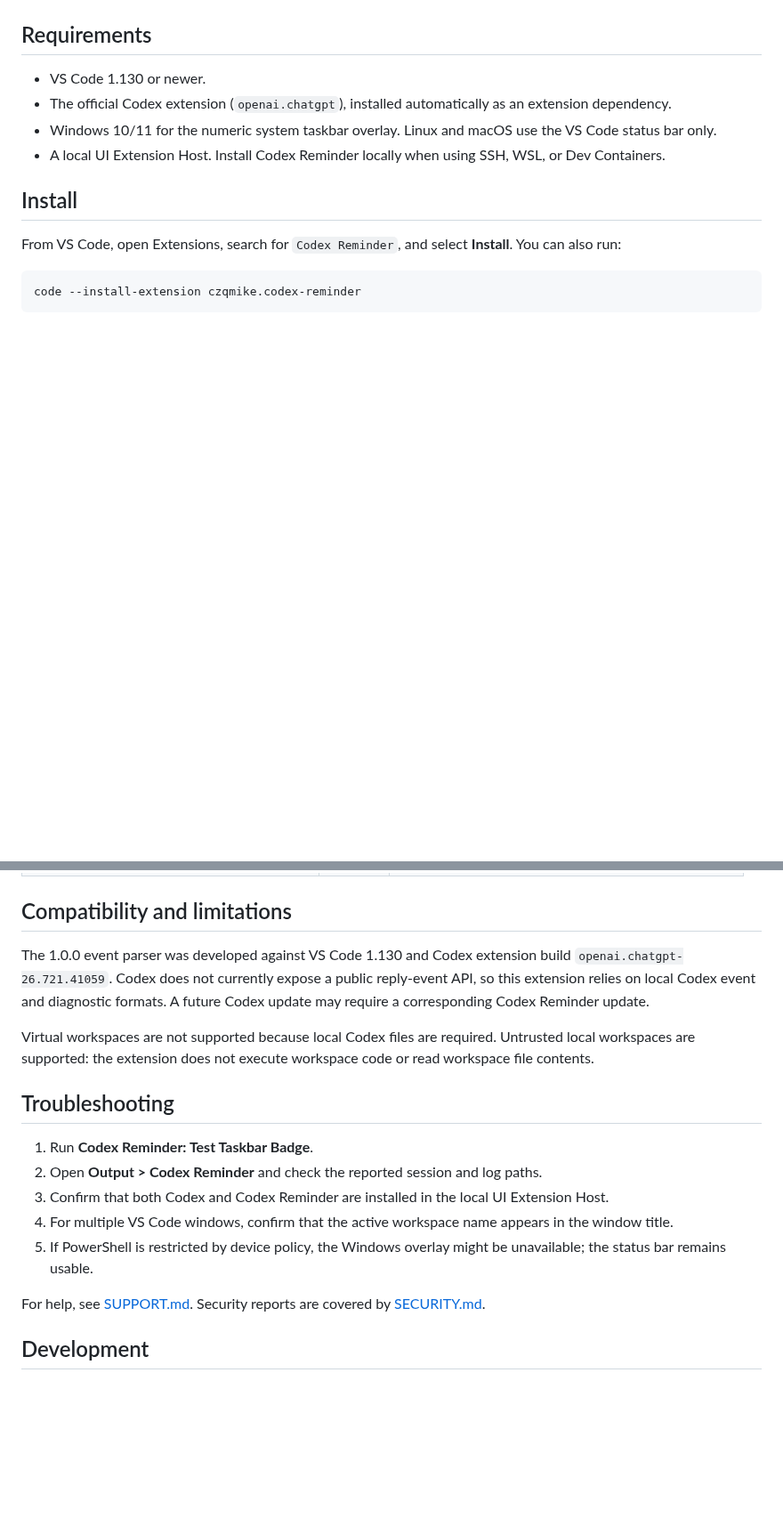
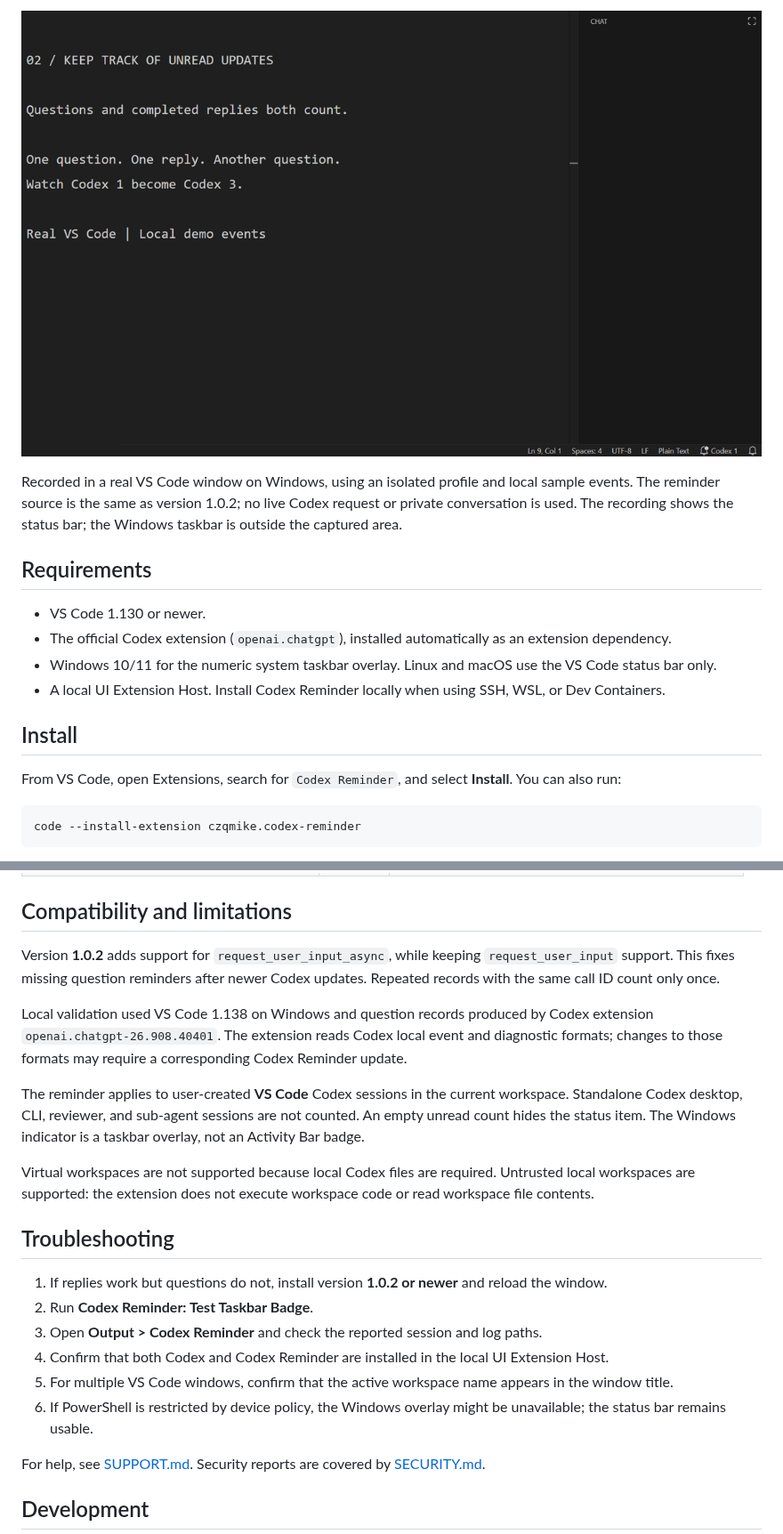
Before and after one commit to czqmike/CodexReminder, a Markdown page: README.md, 2 parts joined by grey strips. Shown at 89% size. Rendered like a GitHub page; pictures changed too: images/demos/unread-count.gif (added); blank space fills up the shorter version.

```diff
--- a/README.md
+++ b/README.md
@@ -21,3 +32,6 @@ See when Codex has replied or needs your input without repeatedly returning to i
+![Real VS Code recording: unread questions and replies increase the count from one to three](images/demos/unread-count.gif)
+
+Recorded in a real VS Code window on Windows, using an isolated profile and local sample events. The reminder source is the same as version 1.0.2; no live Codex request or private conversation is used. The recording shows the status bar; the Windows taskbar is outside the captured area.
 
 ## Requirements
 
@@ -74,17 +96,22 @@ Use **Codex Reminder: Clear Unread Count** to remove the stored unread state for
 
 ## Compatibility and limitations
 
-The 1.0.0 event parser was developed against VS Code 1.130 and Codex extension build `openai.chatgpt-26.721.41059`. Codex does not currently expose a public reply-event API, so this extension relies on local Codex event and diagnostic formats. A future Codex update may require a corresponding Codex Reminder update.
+Version **1.0.2** adds support for `request_user_input_async`, while keeping `request_user_input` support. This fixes missing question reminders after newer Codex updates. Repeated records with the same call ID count only once.
+
+Local validation used VS Code 1.138 on Windows and question records produced by Codex extension `openai.chatgpt-26.908.40401`. The extension reads Codex local event and diagnostic formats; changes to those formats may require a corresponding Codex Reminder update.
+
+The reminder applies to user-created **VS Code** Codex sessions in the current workspace. Standalone Codex desktop, CLI, reviewer, and sub-agent sessions are not counted. An empty unread count hides the status item. The Windows indicator is a taskbar overlay, not an Activity Bar badge.
 
 Virtual workspaces are not supported because local Codex files are required. Untrusted local workspaces are supported: the extension does not execute workspace code or read workspace file contents.
 
 ## Troubleshooting
 
-1. Run **Codex Reminder: Test Taskbar Badge**.
-2. Open **Output > Codex Reminder** and check the reported session and log paths.
-3. Confirm that both Codex and Codex Reminder are installed in the local UI Extension Host.
-4. For multiple VS Code windows, confirm that the active workspace name appears in the window title.
-5. If PowerShell is restricted by device policy, the Windows overlay might be unavailable; the status bar remains usable.
+1. If replies work but questions do not, install version **1.0.2 or newer** and reload the window.
+2. Run **Codex Reminder: Test Taskbar Badge**.
+3. Open **Output > Codex Reminder** and check the reported session and log paths.
+4. Confirm that both Codex and Codex Reminder are installed in the local UI Extension Host.
+5. For multiple VS Code windows, confirm that the active workspace name appears in the window title.
+6. If PowerShell is restricted by device policy, the Windows overlay might be unavailable; the status bar remains usable.
 
 For help, see [SUPPORT.md](SUPPORT.md). Security reports are covered by [SECURITY.md](SECURITY.md).
 
```
Also changed, not shown: other parts of README.md (+64 -12 lines), RELEASING.md (+21 -0 lines), images/demos/README.md (added, +13 -0 lines), 4 other files.
